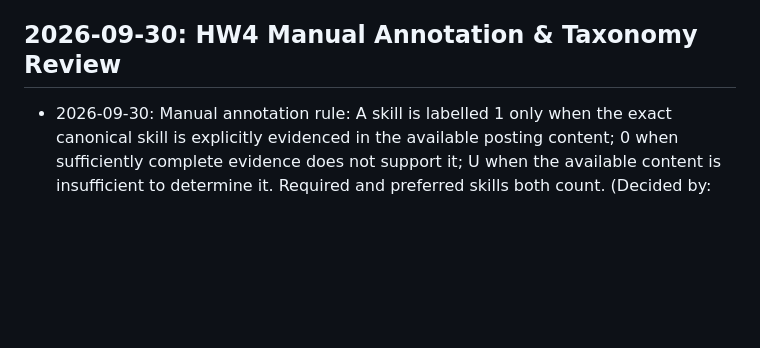
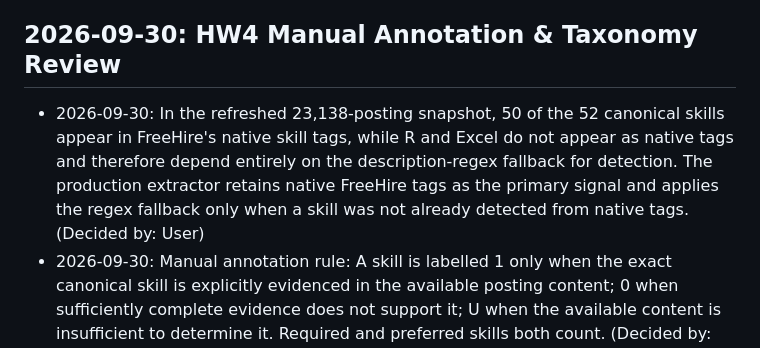
Before and after one commit to esst-prog2/EU-Data-Skill-Demand, a Markdown page: PLANNING_LOG.md, the part around the change. Drawn GitHub-style; blank space fills up the shorter version.

Commit message:
Document native tag coverage and fallback dependence

```diff
--- a/PLANNING_LOG.md
+++ b/PLANNING_LOG.md
@@ -36,6 +36,7 @@
 - 2026-09-29: The final HW4 audit results were: 2,548 evaluable skill decisions, 256 human positives, TP=256, FP=3, FN=0, TN=2,289, precision=98.84%, recall=100.00%. (Decided by: User)
 
 ## 2026-09-30: HW4 Manual Annotation & Taxonomy Review
+- 2026-09-30: In the refreshed 23,138-posting snapshot, 50 of the 52 canonical skills appear in FreeHire's native skill tags, while R and Excel do not appear as native tags and therefore depend entirely on the description-regex fallback for detection. The production extractor retains native FreeHire tags as the primary signal and applies the regex fallback only when a skill was not already detected from native tags. (Decided by: User)
 - 2026-09-30: Manual annotation rule: A skill is labelled 1 only when the exact canonical skill is explicitly evidenced in the available posting content; 0 when sufficiently complete evidence does not support it; U when the available content is insufficient to determine it. Required and preferred skills both count. (Decided by: User)
 - 2026-09-30: Incomplete sample handling: Sample 19 (Data Engineer MLE - Insud Pharma) is incomplete/truncated, so all 52 skill decisions for that posting are marked U rather than replacing the posting or supplementing it with an external source. (Decided by: User)
 - 2026-09-30: External evidence policy: The HW4 sample is evaluated only from the retained FreeHire posting content; no LinkedIn, job-board, or other external source is used to supplement sampled postings. (Decided by: User)
```
